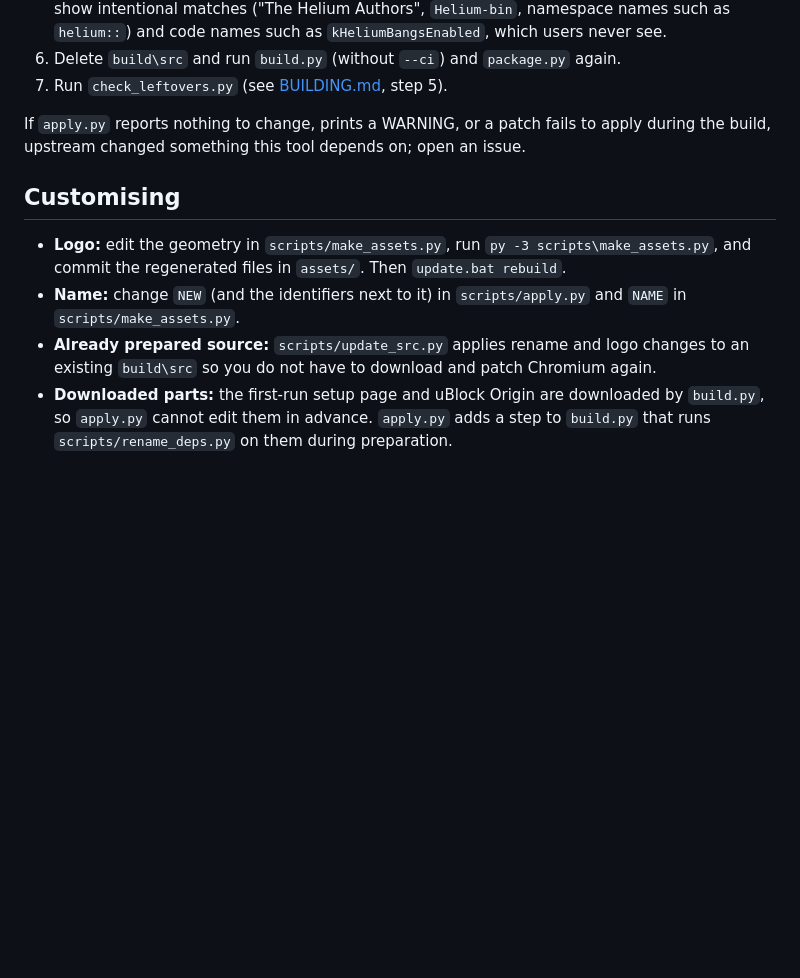
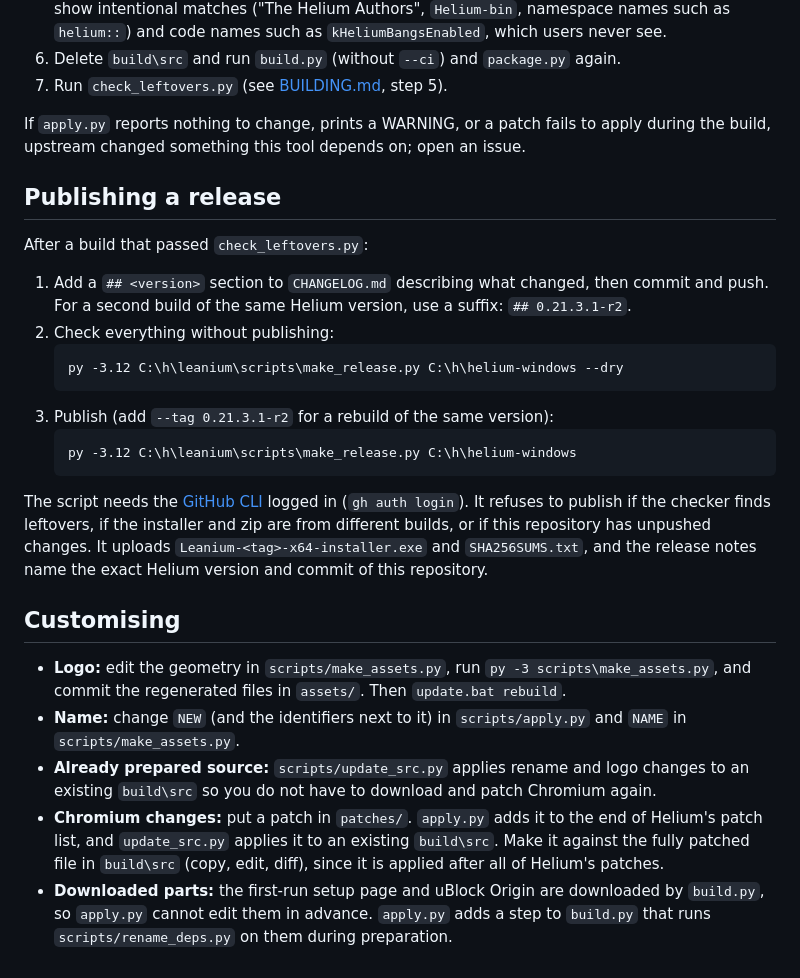
Before and after one commit to ezph4ntom/Leanium, a Markdown page: docs/UPDATING.md, the part around the change. GitHub-like rendering; blank space fills up the shorter version.

````diff
--- a/docs/UPDATING.md
+++ b/docs/UPDATING.md
@@ -51,6 +51,26 @@ in it **before** starting `update.bat`.
 If `apply.py` reports nothing to change, prints a WARNING, or a patch fails to apply during the build,
 upstream changed something this tool depends on; open an issue.
 
+## Publishing a release
+
+After a build that passed `check_leftovers.py`:
+
+1. Add a `## <version>` section to `CHANGELOG.md` describing what changed, then commit and push.
+   For a second build of the same Helium version, use a suffix: `## 0.21.3.1-r2`.
+2. Check everything without publishing:
+   ```bat
+   py -3.12 C:\h\leanium\scripts\make_release.py C:\h\helium-windows --dry
+   ```
+3. Publish (add `--tag 0.21.3.1-r2` for a rebuild of the same version):
+   ```bat
+   py -3.12 C:\h\leanium\scripts\make_release.py C:\h\helium-windows
+   ```
+
+The script needs the [GitHub CLI](https://cli.github.com/) logged in (`gh auth login`). It refuses to
+publish if the checker finds leftovers, if the installer and zip are from different builds, or if this
+repository has unpushed changes. It uploads `Leanium-<tag>-x64-installer.exe` and `SHA256SUMS.txt`, and
+the release notes name the exact Helium version and commit of this repository.
+
 ## Customising
 
 - **Logo:** edit the geometry in `scripts/make_assets.py`, run `py -3 scripts\make_assets.py`, and
@@ -59,6 +79,9 @@ upstream changed something this tool depends on; open an issue.
   `scripts/make_assets.py`.
 - **Already prepared source:** `scripts/update_src.py` applies rename and logo changes to an existing
   `build\src` so you do not have to download and patch Chromium again.
+- **Chromium changes:** put a patch in `patches/`. `apply.py` adds it to the end of Helium's patch
+  list, and `update_src.py` applies it to an existing `build\src`. Make it against the fully patched
+  file in `build\src` (copy, edit, diff), since it is applied after all of Helium's patches.
 - **Downloaded parts:** the first-run setup page and uBlock Origin are downloaded by `build.py`, so
   `apply.py` cannot edit them in advance. `apply.py` adds a step to `build.py` that runs
   `scripts/rename_deps.py` on them during preparation.
````
Also changed, not shown: CHANGELOG.md (added, +23 -0 lines), README.md (+72 -52 lines), docs/BUILDING.md (+5 -2 lines), docs/settings-autofill.png (added), 4 other files.
